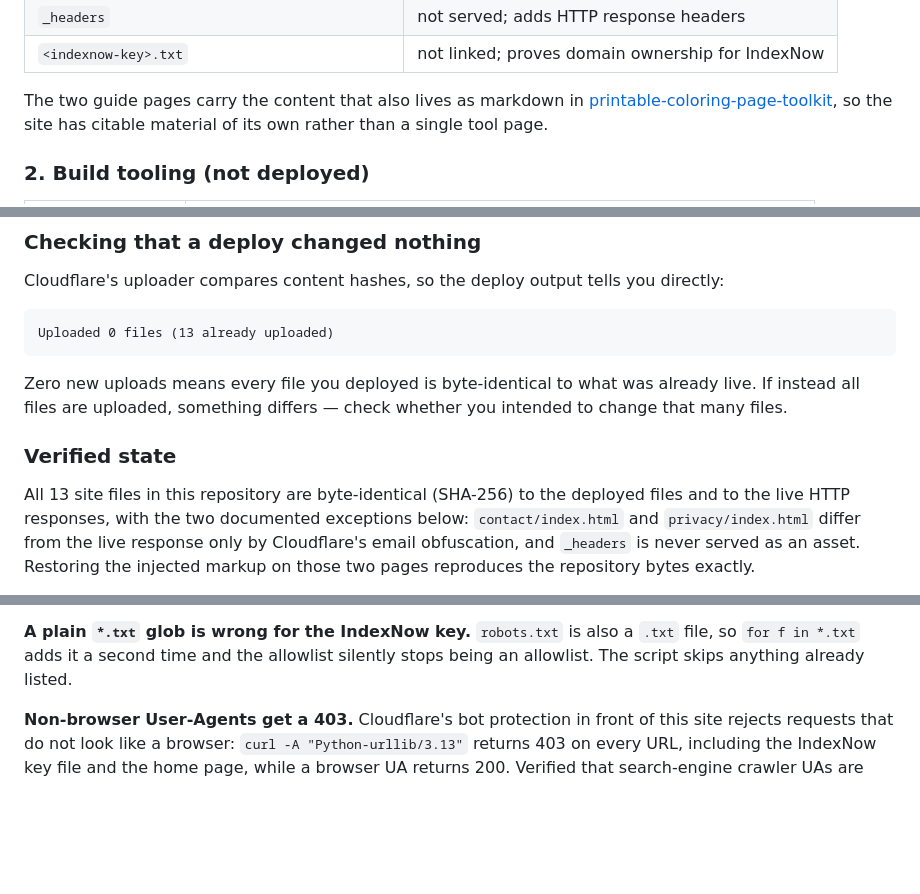
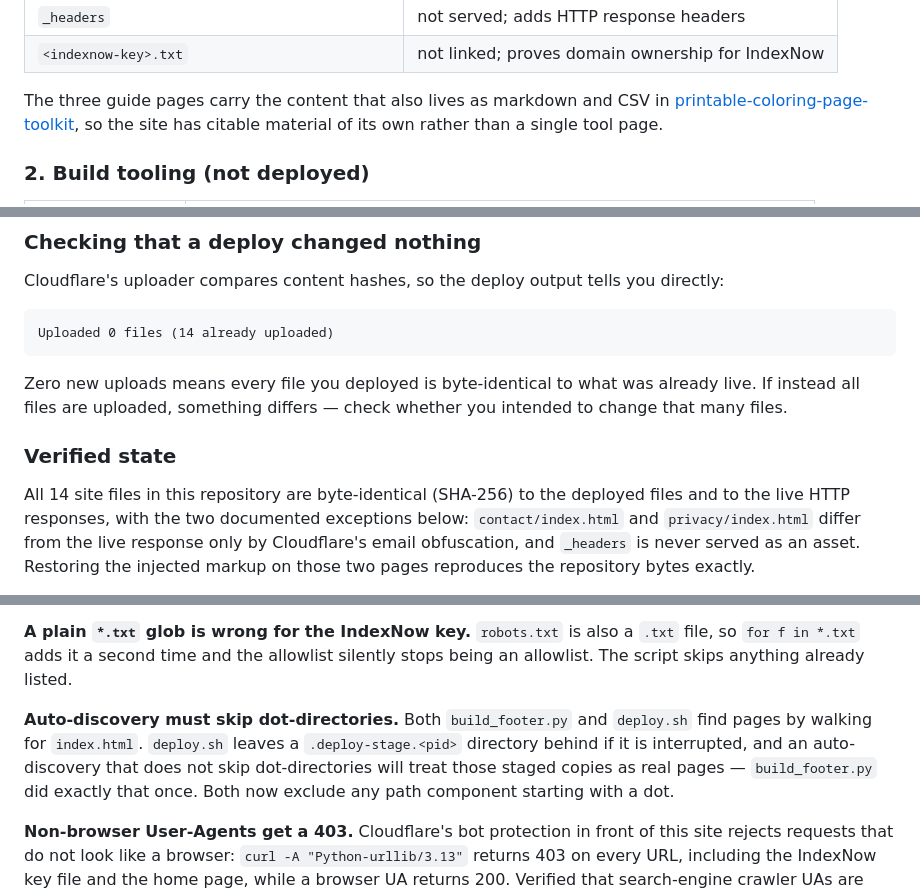
Before and after one commit to tim20010701/ai-coloring-page-generator, a Markdown page: README.md, 3 parts joined by grey strips. GitHub-like rendering; blank space fills up the shorter version.

Commit message:
README: third guide page, and the dot-directory auto-discovery trap

````diff
--- a/README.md
+++ b/README.md
@@ -33,7 +34,7 @@ This repository contains two kinds of files. Only the first kind is deployed.
 | `_headers` | not served; adds HTTP response headers |
 | `<indexnow-key>.txt` | not linked; proves domain ownership for IndexNow |
 
-The two guide pages carry the content that also lives as markdown in
+The three guide pages carry the content that also lives as markdown and CSV in
 [printable-coloring-page-toolkit](https://github.com/tim20010701/printable-coloring-page-toolkit),
 so the site has citable material of its own rather than a single tool page.
 
@@ -87,7 +88,7 @@ WRANGLER="node /path/to/wrangler/bin/wrangler.js" bash deploy.sh
 Cloudflare's uploader compares content hashes, so the deploy output tells you directly:
 
 ```
-Uploaded 0 files (13 already uploaded)
+Uploaded 0 files (14 already uploaded)
 ```
 
 Zero new uploads means every file you deployed is byte-identical to what was already live.
@@ -96,7 +97,7 @@ that many files.
 
 ### Verified state
 
-All 13 site files in this repository are byte-identical (SHA-256) to the deployed files and
+All 14 site files in this repository are byte-identical (SHA-256) to the deployed files and
 to the live HTTP responses, with the two documented exceptions below: `contact/index.html`
 and `privacy/index.html` differ from the live response only by Cloudflare's email
 obfuscation, and `_headers` is never served as an asset. Restoring the injected markup on
@@ -173,6 +174,12 @@ script but worth knowing:
 so `for f in *.txt` adds it a second time and the allowlist silently stops being an
 allowlist. The script skips anything already listed.
 
+**Auto-discovery must skip dot-directories.** Both `build_footer.py` and `deploy.sh` find
+pages by walking for `index.html`. `deploy.sh` leaves a `.deploy-stage.<pid>` directory
+behind if it is interrupted, and an auto-discovery that does not skip dot-directories will
+treat those staged copies as real pages — `build_footer.py` did exactly that once. Both
+now exclude any path component starting with a dot.
+
 **Non-browser User-Agents get a 403.** Cloudflare's bot protection in front of this site
 rejects requests that do not look like a browser: `curl -A "Python-urllib/3.13"` returns
 403 on every URL, including the IndexNow key file and the home page, while a browser UA
````
Also changed, not shown: other parts of README.md (+1 -0 lines).
